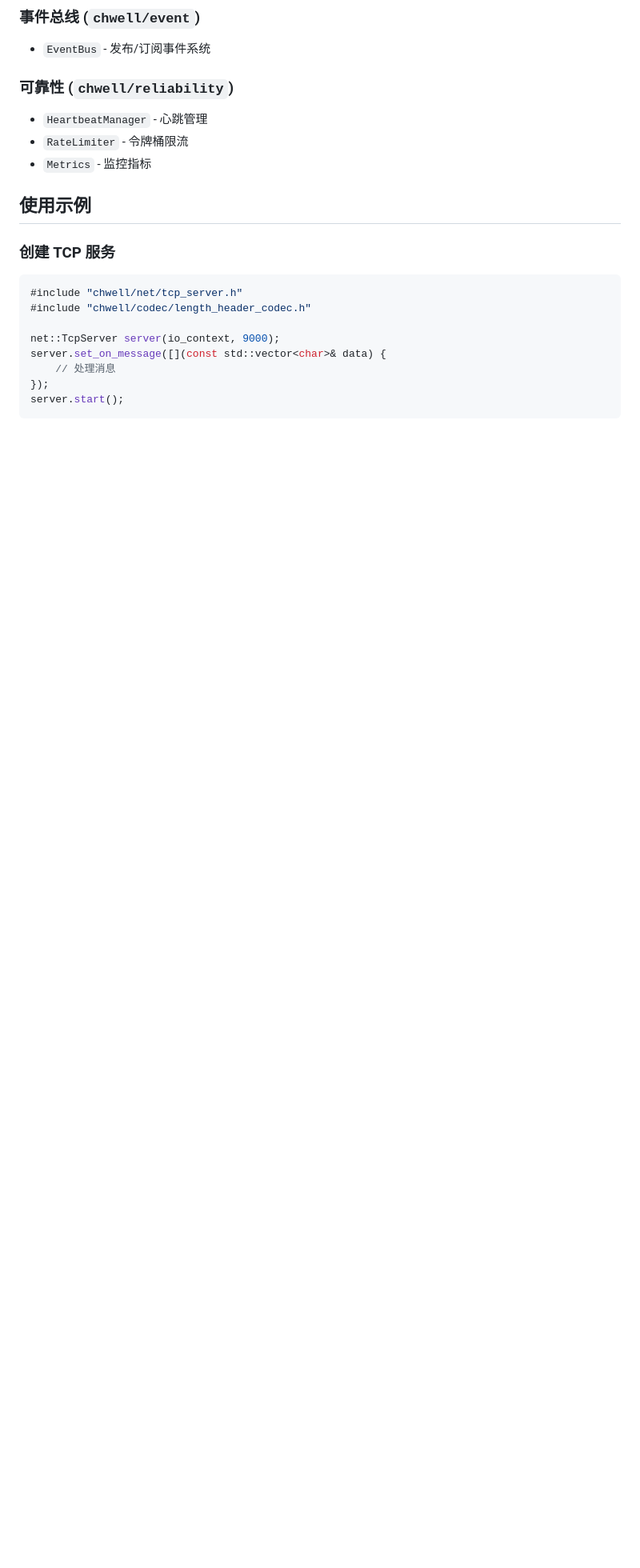
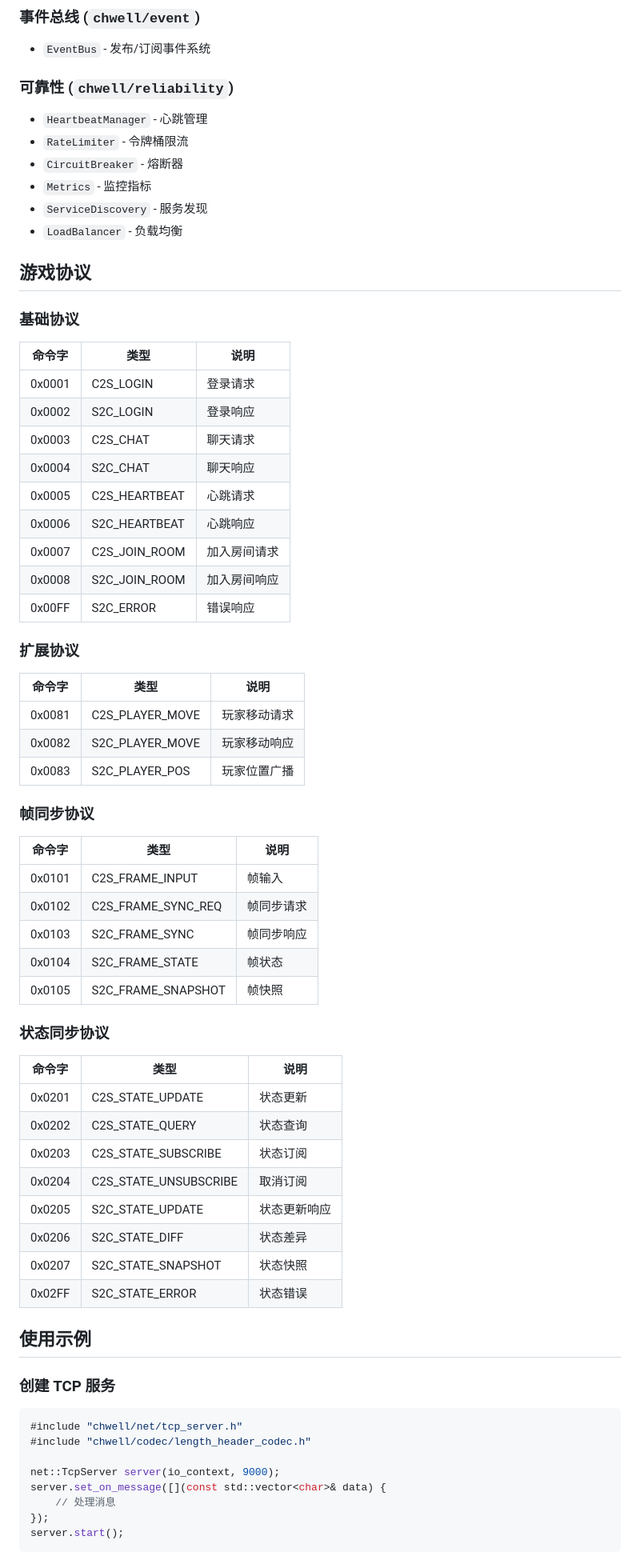
Before and after one commit to Kwell/ChwellCore, a Markdown page: README.md, the part around one of its changes. Shown at 80% size. Drawn GitHub-style; blank space fills up the shorter version.

Commit message:
docs: 更新README添加新功能
- 添加WebSocket支持说明
- 添加游戏组件系统（登录、聊天、房间、心跳、玩家移动）
- 添加同步系统（帧同步、状态同步）
- 添加服务层（Service、Component、ProtocolRouter）
- 添加游戏协议文档（基础+扩展+帧同步+状态同步）
- 添加游戏组件使用示例
- 添加可靠性模块（熔断器、服务发现、负载均衡）

```diff
--- a/README.md
+++ b/README.md
@@ -148,7 +186,57 @@ make -j$(nproc)
 ### 可靠性 (`chwell/reliability`)
 - `HeartbeatManager` - 心跳管理
 - `RateLimiter` - 令牌桶限流
+- `CircuitBreaker` - 熔断器
 - `Metrics` - 监控指标
+- `ServiceDiscovery` - 服务发现
+- `LoadBalancer` - 负载均衡
+
+## 游戏协议
+
+### 基础协议
+
+| 命令字 | 类型 | 说明 |
+|--------|------|------|
+| 0x0001 | C2S_LOGIN | 登录请求 |
+| 0x0002 | S2C_LOGIN | 登录响应 |
+| 0x0003 | C2S_CHAT | 聊天请求 |
+| 0x0004 | S2C_CHAT | 聊天响应 |
+| 0x0005 | C2S_HEARTBEAT | 心跳请求 |
+| 0x0006 | S2C_HEARTBEAT | 心跳响应 |
+| 0x0007 | C2S_JOIN_ROOM | 加入房间请求 |
+| 0x0008 | S2C_JOIN_ROOM | 加入房间响应 |
+| 0x00FF | S2C_ERROR | 错误响应 |
+
+### 扩展协议
+
+| 命令字 | 类型 | 说明 |
+|--------|------|------|
+| 0x0081 | C2S_PLAYER_MOVE | 玩家移动请求 |
+| 0x0082 | S2C_PLAYER_MOVE | 玩家移动响应 |
+| 0x0083 | S2C_PLAYER_POS | 玩家位置广播 |
+
+### 帧同步协议
+
+| 命令字 | 类型 | 说明 |
+|--------|------|------|
+| 0x0101 | C2S_FRAME_INPUT | 帧输入 |
+| 0x0102 | C2S_FRAME_SYNC_REQ | 帧同步请求 |
+| 0x0103 | S2C_FRAME_SYNC | 帧同步响应 |
+| 0x0104 | S2C_FRAME_STATE | 帧状态 |
+| 0x0105 | S2C_FRAME_SNAPSHOT | 帧快照 |
+
+### 状态同步协议
+
+| 命令字 | 类型 | 说明 |
+|--------|------|------|
+| 0x0201 | C2S_STATE_UPDATE | 状态更新 |
+| 0x0202 | C2S_STATE_QUERY | 状态查询 |
+| 0x0203 | C2S_STATE_SUBSCRIBE | 状态订阅 |
+| 0x0204 | C2S_STATE_UNSUBSCRIBE | 取消订阅 |
+| 0x0205 | S2C_STATE_UPDATE | 状态更新响应 |
+| 0x0206 | S2C_STATE_DIFF | 状态差异 |
+| 0x0207 | S2C_STATE_SNAPSHOT | 状态快照 |
+| 0x02FF | S2C_STATE_ERROR | 状态错误 |
 
 ## 使用示例
 
```
Also changed, not shown: other parts of README.md (+62 -5 lines).
